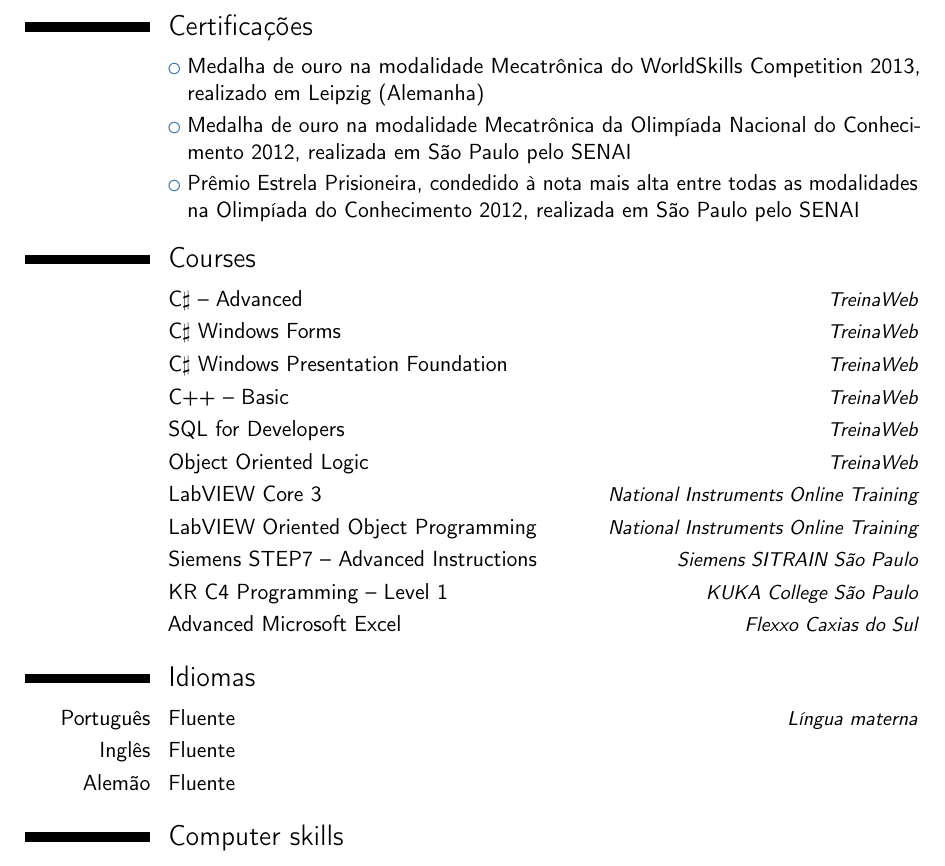
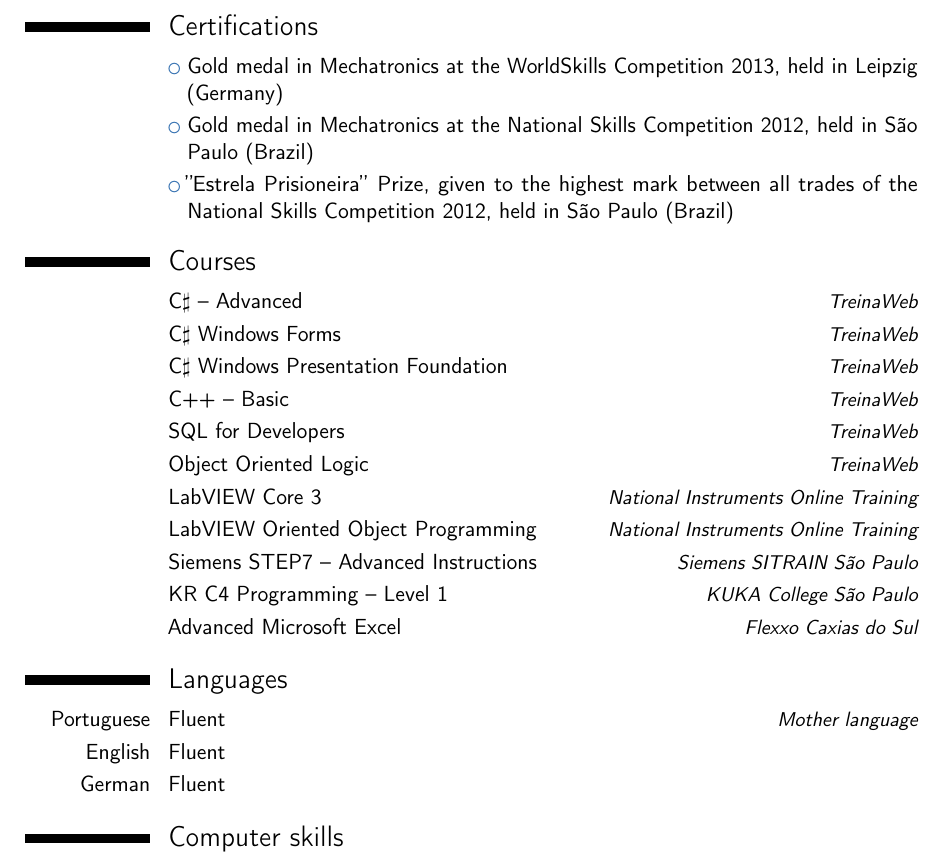
Before and after one commit to henriquebaron/curriculo, a LaTeX CV (curriculo.tex, which reads textos-idiomas.tex): part of page 2 of 4, cut at the place of the change. Compiled offline with pdfLaTeX.

Commit message:
Adicionar traduções para idiomas e certificações

```diff
--- a/curriculo.tex
+++ b/curriculo.tex
@@ -7,7 +7,6 @@
 %\nopagenumbers{}                                  % uncomment to suppress automatic page numbering for CVs longer than one page
 
 \usepackage[utf8]{inputenc}
-\usepackage[T1]{fontenc}
 \usepackage[english]{babel}
 % adjust the page margins
 \usepackage[scale=0.75]{geometry}
--- a/textos-idiomas.tex
+++ b/textos-idiomas.tex
@@ -92,6 +92,11 @@
 	\renewcommand{\tecnicoautdescricao}{Programming and deploying of industry automation systems}
 	\renewcommand{\programacaoclpauttomname}{Programming of Schneider Electric, Siemens and Allen Bradley PLCs, HMIs, and safety controllers}
 	\renewcommand{\testeemcamponame}{On-site testing of the solution}
+	% Certificações
+	\renewcommand{\certifname}{Certifications}
+	\renewcommand{\ourowscname}{Gold medal in Mechatronics at the WorldSkills Competition 2013, held in Leipzig (Germany)}
+	\renewcommand{\ouroocname}{Gold medal in Mechatronics at the National Skills Competition 2012, held in São Paulo (Brazil)}
+	\renewcommand{\estrelaprisioneiraname}{''Estrela Prisioneira'' Prize, given to the highest mark between all trades of the National Skills Competition 2012, held in São Paulo (Brazil)}
 	% Cursos
 	\renewcommand{\cursosname}{Courses}
 	\renewcommand{\csavancadoname}{C$\sharp$ -- Advanced}
@@ -101,4 +106,11 @@
 	\renewcommand{\siemenstiaproname}{Siemens STEP7 -- Advanced Instructions}
 	\renewcommand{\krcprogname}{KR C4 Programming -- Level 1}
 	\renewcommand{\excelavname}{Advanced Microsoft Excel}
+	% Idiomas
+	\renewcommand{\idiomasname}{Languages}
+	\renewcommand{\portuguesname}{Portuguese}
+	\renewcommand{\inglesname}{English}
+	\renewcommand{\alemaoname}{German}
+	\renewcommand{\linguamaename}{Mother language}
+	\renewcommand{\fluentename}{Fluent}
 }
```
